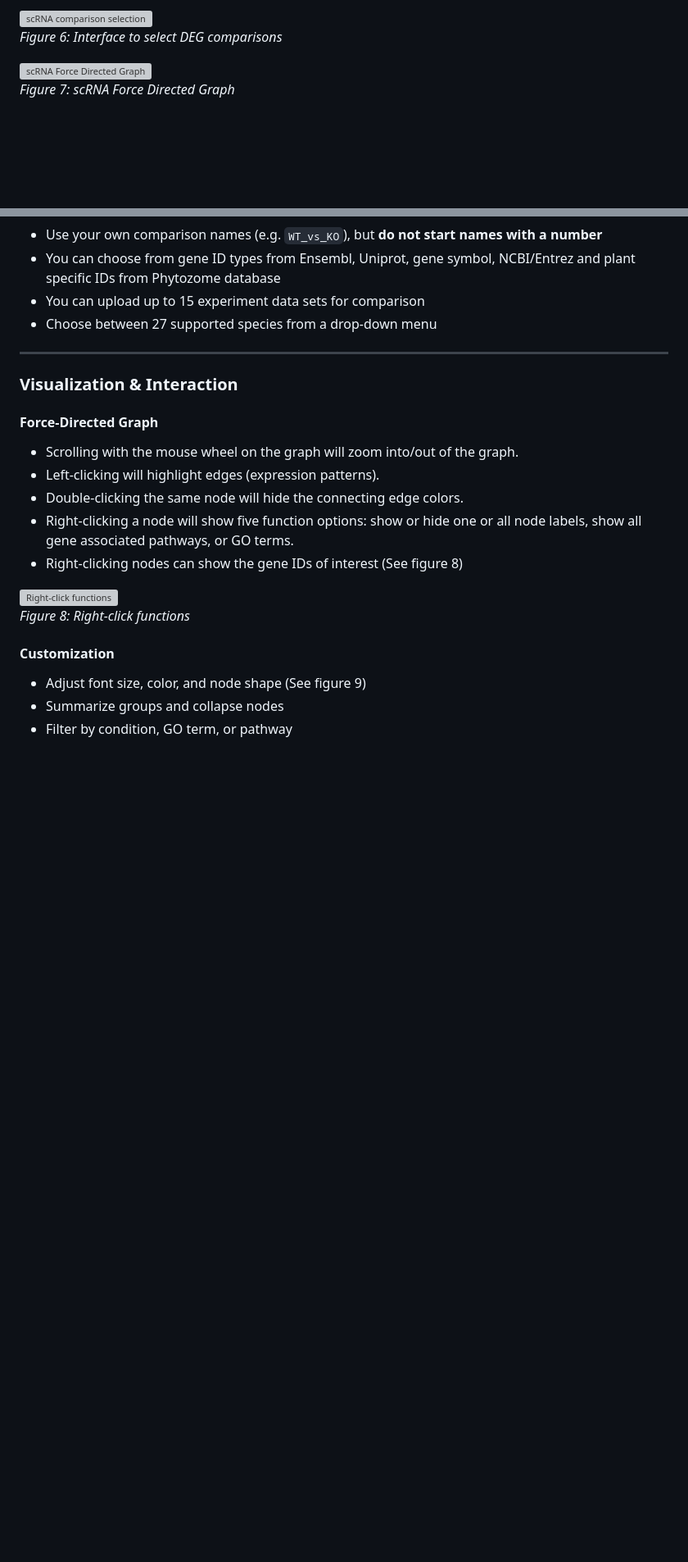
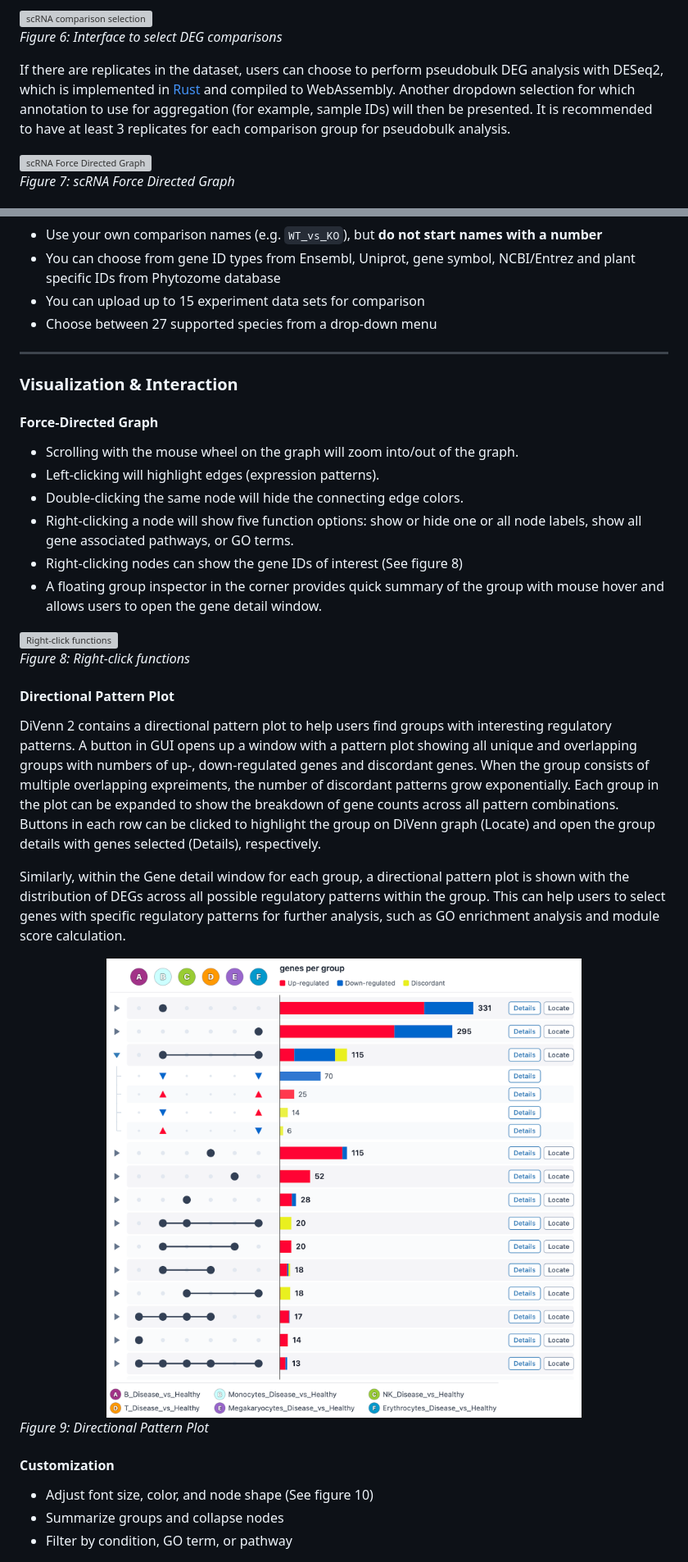
Before and after one commit to BCH-RC/DiVenn2, a Markdown page: README.md, 2 parts joined by grey strips. Shown at 82% size. GitHub-like rendering; pictures changed too: images/scRNAseq_directional_pattern_plot.PNG (added); blank space fills up the shorter version; grey boxes are pictures that could not be loaded.

```diff
--- a/README.md
+++ b/README.md
@@ -134,6 +134,8 @@ If no DEG results are found, users can select annotations from the file to calcu
   <p><em>Figure 6: Interface to select DEG comparisons</em></p>
 </div>
 
+If there are replicates in the dataset, users can choose to perform pseudobulk DEG analysis with DESeq2, which is implemented in [Rust](https://github.com/necoli1822/rust_deseq2) and compiled to WebAssembly. Another dropdown selection for which annotation to use for aggregation (for example, sample IDs) will then be presented. It is recommended to have at least 3 replicates for each comparison group for pseudobulk analysis.
+
 
 <div align="left">
   <img src="./images/scRNAseq_directed_graph.PNG" alt="scRNA Force Directed Graph" height="50%" width="100%"/>
@@ -157,14 +159,25 @@ If no DEG results are found, users can select annotations from the file to calcu
 - Double-clicking the same node will hide the connecting edge colors.
 - Right-clicking a node will show five function options: show or hide one or all node labels, show all gene associated pathways, or GO terms.
 - Right-clicking nodes can show the gene IDs of interest (See figure 8)
+- A floating group inspector in the corner provides quick summary of the group with mouse hover and allows users to open the gene detail window.
 
 <div align="left">
   <img src="./images/scRNAseq_directed_graph_geneInfo.PNG" alt="Right-click functions" width="100%"/>
   <p><em>Figure 8: Right-click functions</em></p>
 </div>
 
+#### Directional Pattern Plot
+DiVenn 2 contains a directional pattern plot to help users find groups with interesting regulatory patterns. A button in GUI opens up a window with a pattern plot showing all unique and overlapping groups with numbers of up-, down-regulated genes and discordant genes. When the group consists of multiple overlapping expreiments, the number of discordant patterns grow exponentially. Each group in the plot can be expanded to show the breakdown of gene counts across all pattern combinations. Buttons in each row can be clicked to highlight the group on DiVenn graph (Locate) and open the group details with genes selected (Details), respectively.
+
+Similarly, within the Gene detail window for each group, a directional pattern plot is shown with the distribution of DEGs across all possible regulatory patterns within the group. This can help users to select genes with specific regulatory patterns for further analysis, such as GO enrichment analysis and module score calculation.
+
+<div align="left">
+  <img src="./images/scRNAseq_directional_pattern_plot.PNG" alt="Directional Pattern Plot" width="100%"/>
+  <p><em>Figure 9: Directional Pattern Plot</em></p>
+</div>
+
 #### Customization
-- Adjust font size, color, and node shape (See figure 9)
+- Adjust font size, color, and node shape (See figure 10)
 - Summarize groups and collapse nodes
 - Filter by condition, GO term, or pathway
 
```
Also changed, not shown: other parts of README.md (+8 -8 lines), images/scRNAseq_geneDetails.PNG, 3 other files.
